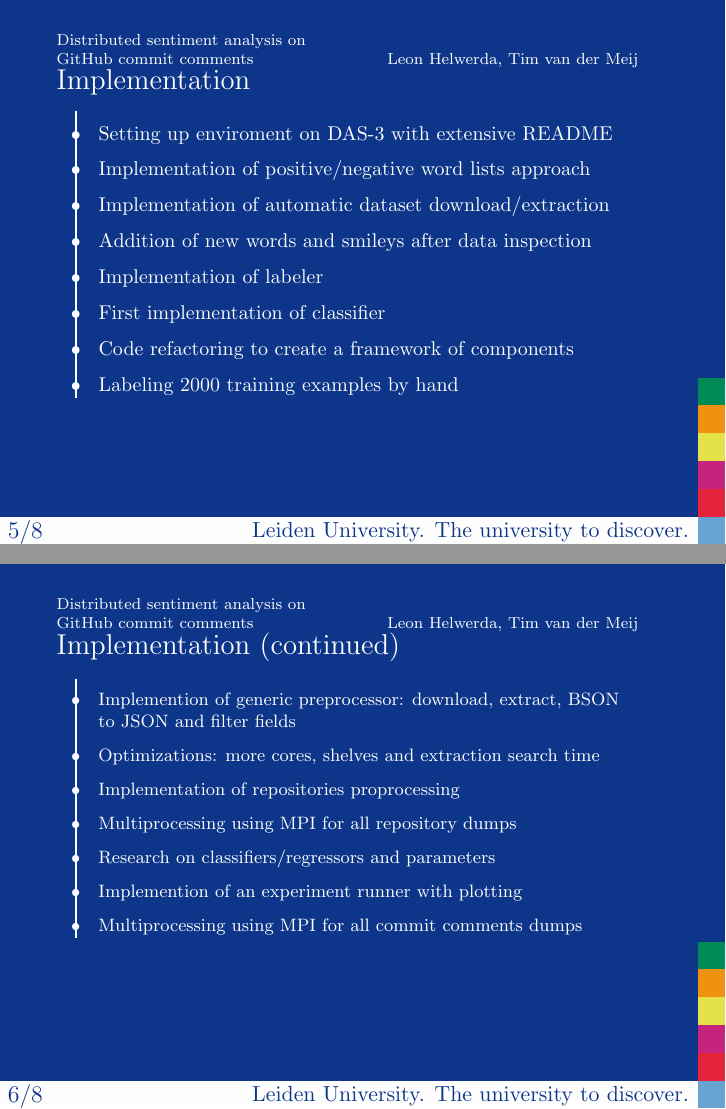
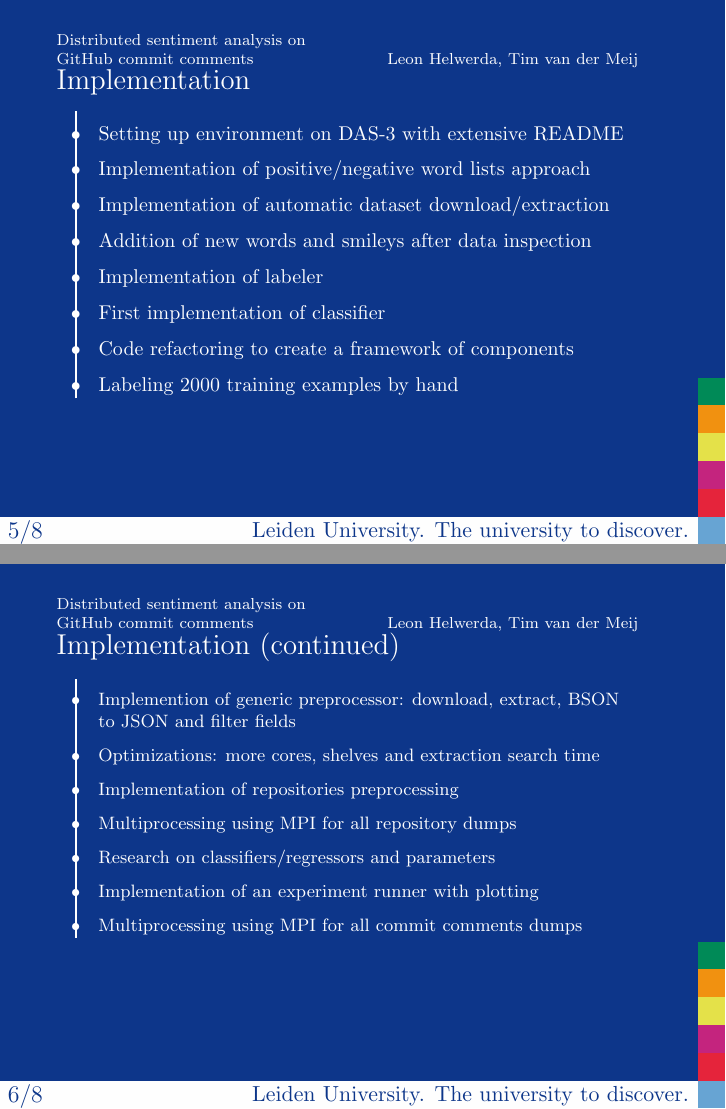
Before and after one commit to timvandermeij/sentiment-analysis, LaTeX slides (Presentation/Presentation.tex): pages 6 and 7 of 9, joined at a grey line. Compiled offline with pdfLaTeX.

Commit message:
Fixed a few typos
Also removed a TODO that is no longer relevant since the group plots
changed.

```diff
--- a/Presentation/Presentation.tex
+++ b/Presentation/Presentation.tex
@@ -139,7 +139,7 @@
   \setlength\extrarowheight{6pt}
   \small
   \begin{tabular}{@{\,}r <{\hskip 2pt}!{\timeline} >{\raggedright\arraybackslash}p{9.5cm}}
-    & Setting up enviroment on DAS-3 with extensive README \\
+    & Setting up environment on DAS-3 with extensive README \\
     & Implementation of positive/negative word lists approach \\
     & Implementation of automatic dataset download/extraction \\
     & Addition of new words and smileys after data inspection \\
@@ -160,10 +160,10 @@
   \begin{tabular}{@{\,}r <{\hskip 2pt}!{\timeline} >{\raggedright\arraybackslash}p{9.5cm}}
     & Implemention of generic preprocessor: download, extract, BSON to JSON and filter fields \\
     & Optimizations: more cores, shelves and extraction search time \\
-    & Implementation of repositories proprocessing \\
+    & Implementation of repositories preprocessing \\
     & Multiprocessing using MPI for all repository dumps \\
     & Research on classifiers/regressors and parameters \\
-    & Implemention of an experiment runner with plotting \\
+    & Implementation of an experiment runner with plotting \\
     & Multiprocessing using MPI for all commit comments dumps \\
   \end{tabular}
 }
```
Also changed, not shown: Presentation/Presentation.tex (1 more changed lines).
